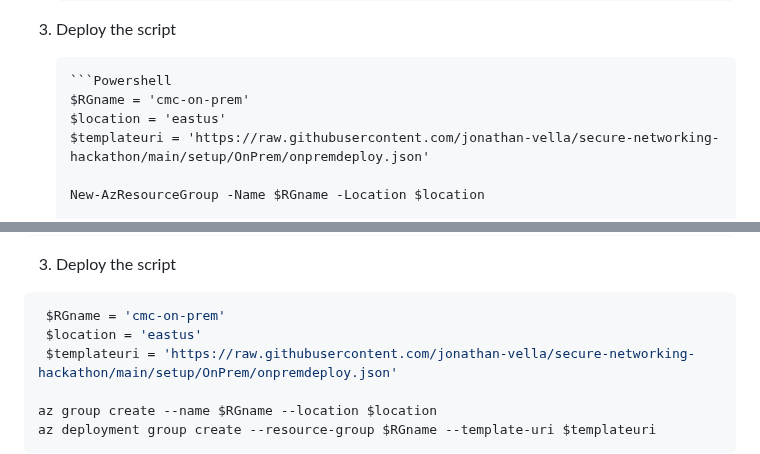
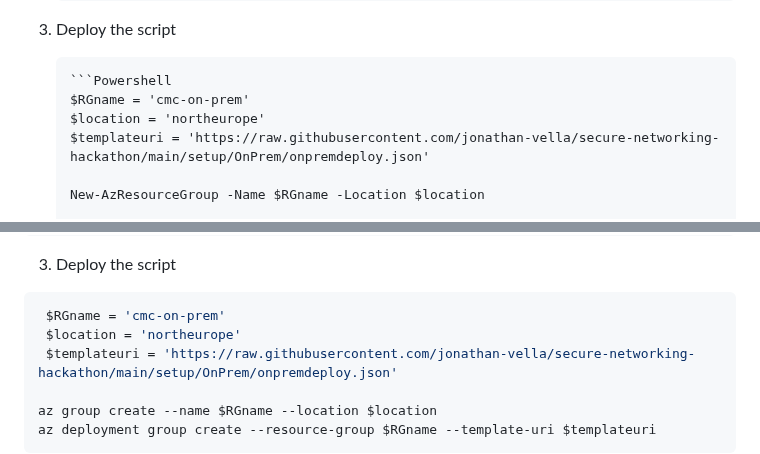
Before and after one commit to jonathan-vella/secure-networking-hackathon, a Markdown page: setup/deployment.md, 2 parts joined by grey strips. Drawn GitHub-style.

````diff
--- a/setup/deployment.md
+++ b/setup/deployment.md
@@ -36,7 +36,7 @@ If using PowerShell:
 
         ```Powershell
         $RGname = 'cmc-on-prem'
-        $location = 'eastus'
+        $location = 'northeurope'
         $templateuri = 'https://raw.githubusercontent.com/jonathan-vella/secure-networking-hackathon/main/setup/OnPrem/onpremdeploy.json'
 
         New-AzResourceGroup -Name $RGname -Location $location
@@ -62,7 +62,7 @@ az account set --subscription "your-subscription-name"
 
 ```sh
  $RGname = 'cmc-on-prem'
- $location = 'eastus'
+ $location = 'northeurope'
  $templateuri = 'https://raw.githubusercontent.com/jonathan-vella/secure-networking-hackathon/main/setup/OnPrem/onpremdeploy.json'
 
 az group create --name $RGname --location $location
````
